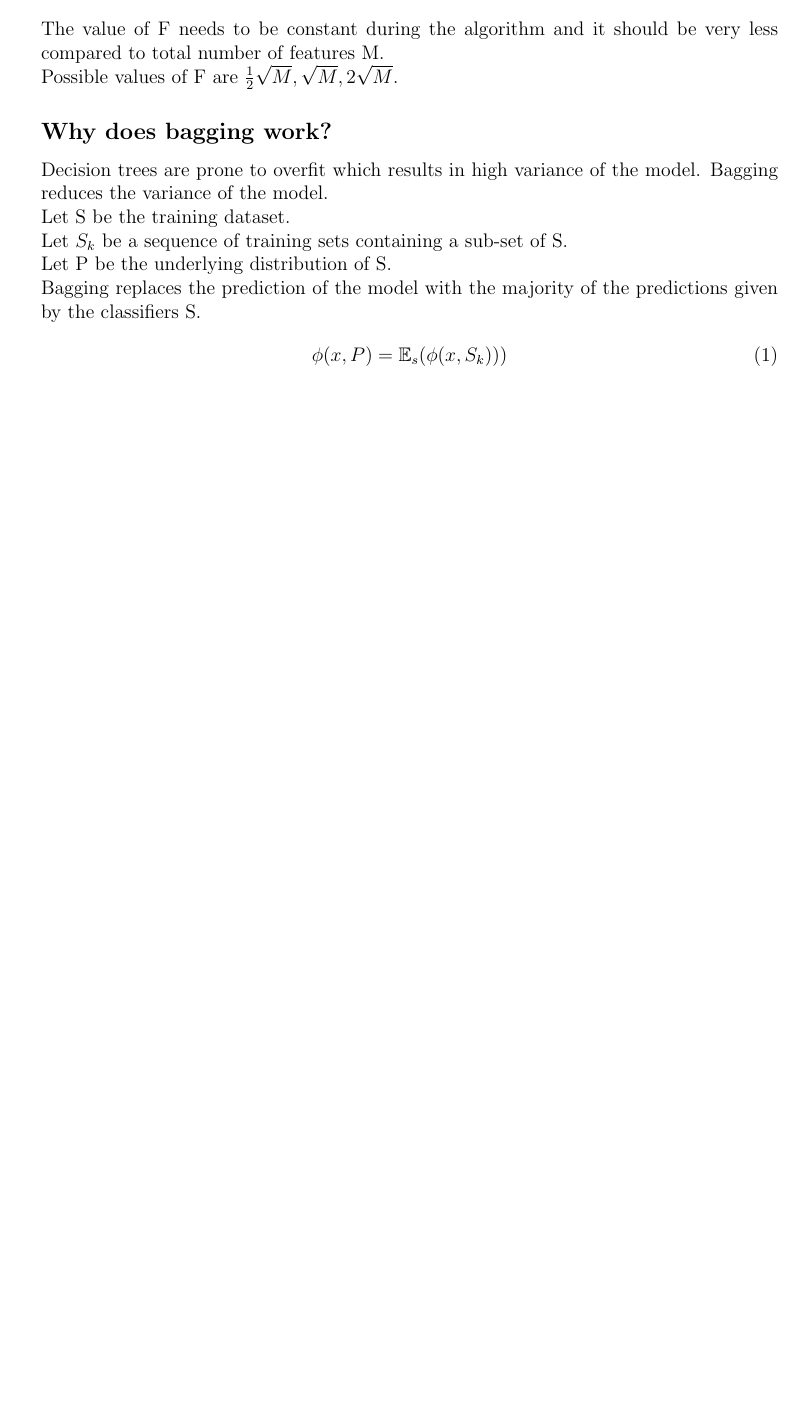
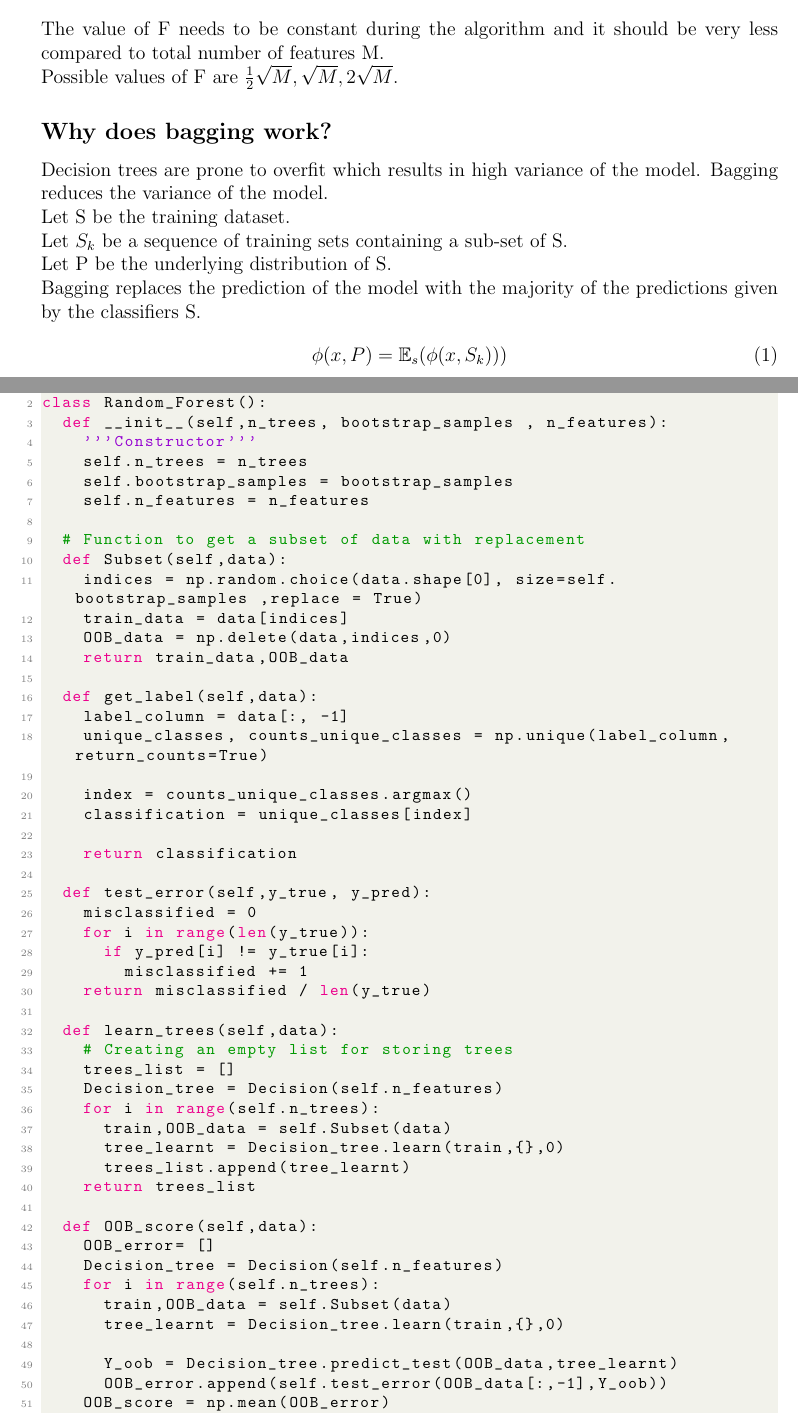
Before and after one commit to VARSHITHAGANJI/EPOCH_CLUB, a LaTeX problem sheet (Week2/Random Forest/RandomForest.tex): part of the page before the commit and two parts of pages 1 and 2 of 3 after it, the two joined at a grey line, cut so that both start at the same text, the shorter picture padded with empty space. Compiled offline with pdfLaTeX.

Commit message:
Updated KNN and Random Forests

```diff
--- a/Week2/Random Forest/RandomForest.tex
+++ b/Week2/Random Forest/RandomForest.tex
@@ -165,3 +165,56 @@ the predictions given by the classifiers S.
 \phi(x,P) = {}& \mathbb{E}_s(\phi(x,S_k)))
 \end{align}
 
+\begin{lstlisting}[language=Python, caption=Random Forest Code]
+
+class Random_Forest():
+  def __init__(self,n_trees, bootstrap_samples , n_features):
+    '''Constructor'''
+    self.n_trees = n_trees
+    self.bootstrap_samples = bootstrap_samples
+    self.n_features = n_features
+
+  # Function to get a subset of data with replacement
+  def Subset(self,data):
+    indices = np.random.choice(data.shape[0], size=self.bootstrap_samples ,replace = True)
+    train_data = data[indices]
+    OOB_data = np.delete(data,indices,0)
+    return train_data,OOB_data
+
+  def get_label(self,data):
+    label_column = data[:, -1]
+    unique_classes, counts_unique_classes = np.unique(label_column, return_counts=True)
+
+    index = counts_unique_classes.argmax()
+    classification = unique_classes[index]
+
+    return classification
+
+  def test_error(self,y_true, y_pred):
+    misclassified = 0
+    for i in range(len(y_true)):
+      if y_pred[i] != y_true[i]:
+        misclassified += 1
+    return misclassified / len(y_true)
+
+  def learn_trees(self,data):
+    # Creating an empty list for storing trees
+    trees_list = []
+    Decision_tree = Decision(self.n_features)
+    for i in range(self.n_trees):
+      train,OOB_data = self.Subset(data)
+      tree_learnt = Decision_tree.learn(train,{},0)
+      trees_list.append(tree_learnt)
+    return trees_list
+
+  def OOB_score(self,data):
+    OOB_error= []
+    Decision_tree = Decision(self.n_features)
+    for i in range(self.n_trees):
+      train,OOB_data = self.Subset(data)
+      tree_learnt = Decision_tree.learn(train,{},0)
+
+      Y_oob = Decision_tree.predict_test(OOB_data,tree_learnt)
+      OOB_error.append(self.test_error(OOB_data[:,-1],Y_oob))
+    OOB_score = np.mean(OOB_error)
+    return OOB_score
```
Also changed, not shown: Week2/K-Means/K-Means.tex (+11 -0 lines), Week2/KNN/KNN.tex (+43 -0 lines), Week2/K-Means/K-Means.pdf, Week2/KNN/KNN.pdf, Week2/Random Forest/RandomForest.pdf, Week2/Random Forest/RandomForest.tex (23 more changed lines).
